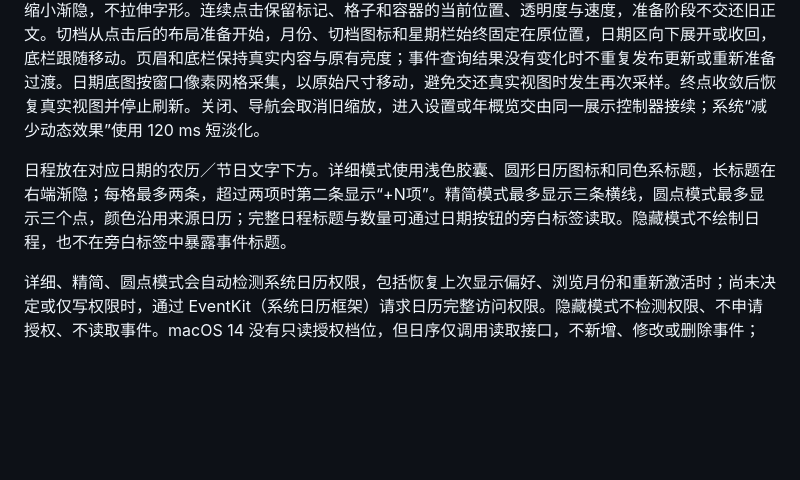
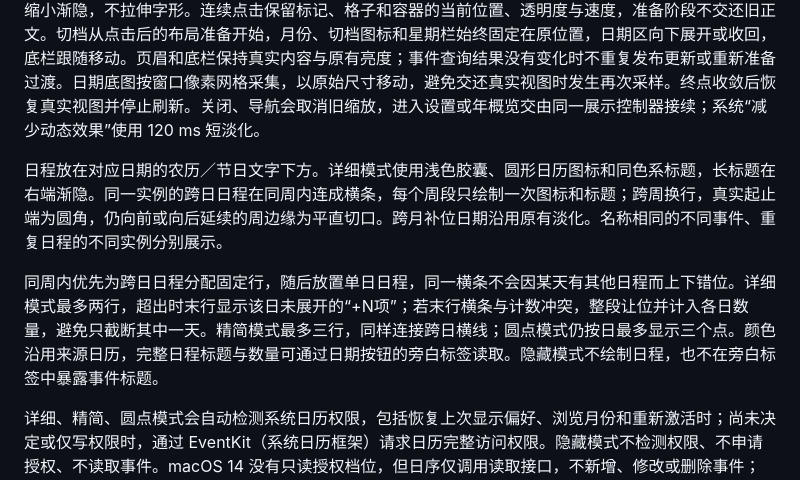
Before and after one commit to hygao1024/day-order, a Markdown page: docs/calendar-reference.md, the part around the change. Drawn GitHub-style; blank space fills up the shorter version.

```diff
--- a/docs/calendar-reference.md
+++ b/docs/calendar-reference.md
@@ -64,7 +64,9 @@
 
 四档切换复用设置过渡的 220 ms 感知时长和无回弹系统弹簧：圆角正文、面板高度和底部详情同步变化，日期格与周分隔线按当前位置和速度插值，日期与农历字形保持原生大小。日程标记与正文共用弹簧：胶囊压扁为横线，横线收拢为圆点，圆点逐渐淡出；再次显示时从透明圆点展开为胶囊。图标和文字随空间缩小渐隐，不拉伸字形。连续点击保留标记、格子和容器的当前位置、透明度与速度，准备阶段不交还旧正文。切档从点击后的布局准备开始，月份、切档图标和星期栏始终固定在原位置，日期区向下展开或收回，底栏跟随移动。页眉和底栏保持真实内容与原有亮度；事件查询结果没有变化时不重复发布更新或重新准备过渡。日期底图按窗口像素网格采集，以原始尺寸移动，避免交还真实视图时发生再次采样。终点收敛后恢复真实视图并停止刷新。关闭、导航会取消旧缩放，进入设置或年概览交由同一展示控制器接续；系统“减少动态效果”使用 120 ms 短淡化。
 
-日程放在对应日期的农历／节日文字下方。详细模式使用浅色胶囊、圆形日历图标和同色系标题，长标题在右端渐隐；每格最多两条，超过两项时第二条显示“+N项”。精简模式最多显示三条横线，圆点模式最多显示三个点，颜色沿用来源日历；完整日程标题与数量可通过日期按钮的旁白标签读取。隐藏模式不绘制日程，也不在旁白标签中暴露事件标题。
+日程放在对应日期的农历／节日文字下方。详细模式使用浅色胶囊、圆形日历图标和同色系标题，长标题在右端渐隐。同一实例的跨日日程在同周内连成横条，每个周段只绘制一次图标和标题；跨周换行，真实起止端为圆角，仍向前或向后延续的周边缘为平直切口。跨月补位日期沿用原有淡化。名称相同的不同事件、重复日程的不同实例分别展示。
+
+同周内优先为跨日日程分配固定行，随后放置单日日程，同一横条不会因某天有其他日程而上下错位。详细模式最多两行，超出时末行显示该日未展开的“+N项”；若末行横条与计数冲突，整段让位并计入各日数量，避免只截断其中一天。精简模式最多三行，同样连接跨日横线；圆点模式仍按日最多显示三个点。颜色沿用来源日历，完整日程标题与数量可通过日期按钮的旁白标签读取。隐藏模式不绘制日程，也不在旁白标签中暴露事件标题。
 
 详细、精简、圆点模式会自动检测系统日历权限，包括恢复上次显示偏好、浏览月份和重新激活时；尚未决定或仅写权限时，通过 EventKit（系统日历框架）请求日历完整访问权限。隐藏模式不检测权限、不申请授权、不读取事件。macOS 14 没有只读授权档位，但日序仅调用读取接口，不新增、修改或删除事件；拒绝、系统限制、仅写权限、读取中、没有日程及读取失败通过图标提示说明。系统已拒绝或限制访问时，恢复已启用的显示偏好或再次点击切到非隐藏档位会显示系统权限设置提示；用户刚拒绝系统授权窗后不会立即再弹设置提示。仅写权限需要升级为完整访问。通过完整构建的应用包使用此功能，`swift run DayOrder` 不携带应用包中的授权说明。
 
```
Also changed, not shown: README.md (+1 -1 lines), docs/verification.md (+4 -4 lines), docs/images/calendar-events-light.png, 11 other files.
